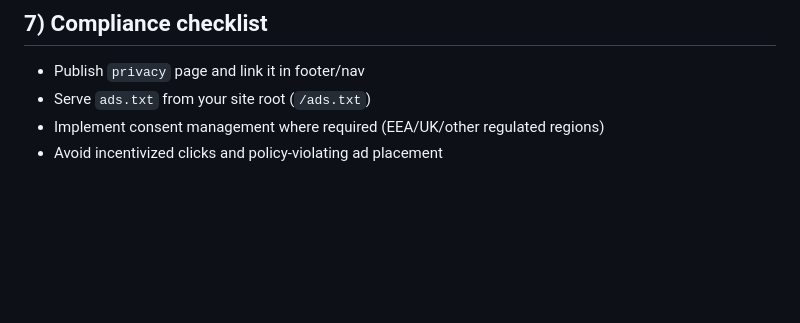
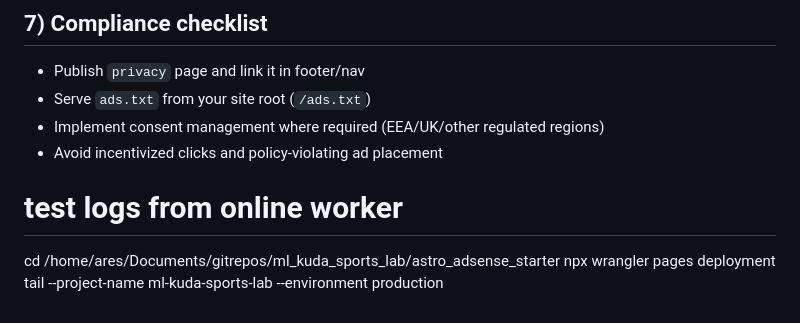
Before and after one commit to datatomas/fightprophet, a Markdown page: astro_adsense_starter/README.md, the part around the change. Drawn GitHub-style; blank space fills up the shorter version.

```diff
--- a/astro_adsense_starter/README.md
+++ b/astro_adsense_starter/README.md
@@ -114,3 +114,10 @@ Return HTTP `200`/`201` for success so the UI shows confirmation.
 - Serve `ads.txt` from your site root (`/ads.txt`)
 - Implement consent management where required (EEA/UK/other regulated regions)
 - Avoid incentivized clicks and policy-violating ad placement
+
+
+
+# test logs from online worker
+
+cd /home/ares/Documents/gitrepos/ml_kuda_sports_lab/astro_adsense_starter
+npx wrangler pages deployment tail --project-name ml-kuda-sports-lab --environment production
```
